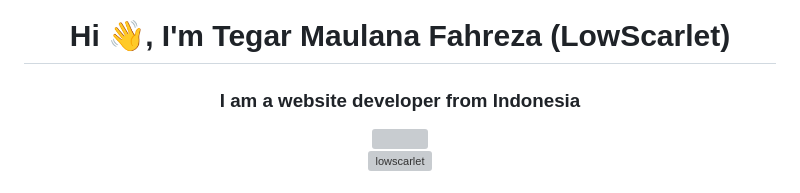
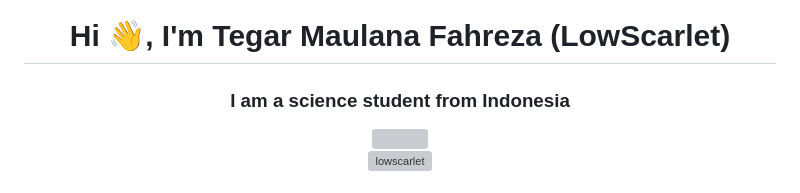
Before and after one commit to LowScarlet/LowScarlet, a Markdown page: README.md, the part around the change. Drawn GitHub-style; grey boxes are pictures that could not be loaded.

```diff
--- a/README.md
+++ b/README.md
@@ -1,5 +1,5 @@
 <h1 align="center">Hi 👋, I'm Tegar Maulana Fahreza (LowScarlet)</h1>
-<h3 align="center">I am a website developer from Indonesia</h3>
+<h3 align="center">I am a science student from Indonesia</h3>
 
 <div align="center">
 <img src="https://discord.c99.nl/widget/theme-2/850817443454255104.png" />
```
